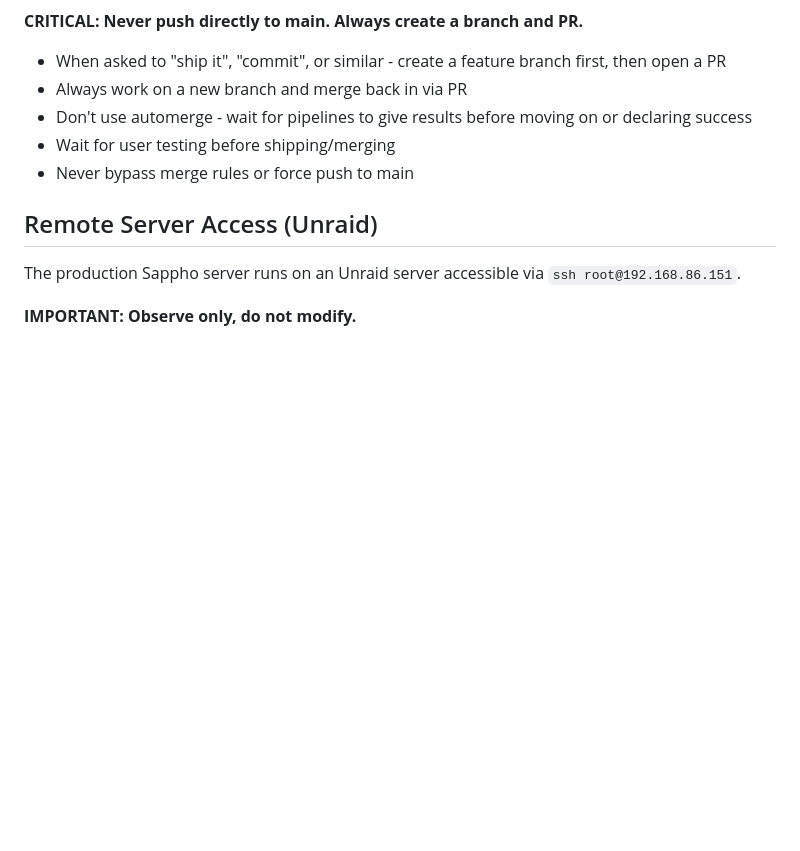
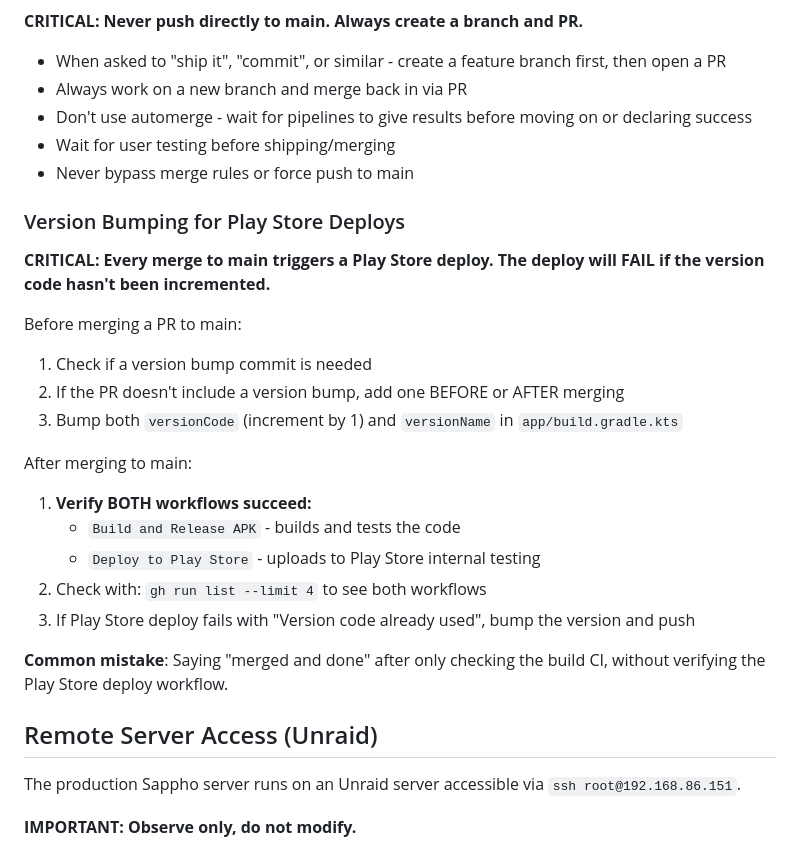
Before and after one commit to mondominator/sappho-android, a Markdown page: CLAUDE.md, the part around the change. Drawn GitHub-style; blank space fills up the shorter version.

Commit message:
docs: add version bump guidelines to CLAUDE.md
Clarify that every merge to main triggers Play Store deploy and
version code must be incremented. Add instructions to verify both
Build and Deploy workflows succeed.

Co-Authored-By: Claude Opus 4.5 <noreply@anthropic.com>

```diff
--- a/CLAUDE.md
+++ b/CLAUDE.md
@@ -459,6 +459,24 @@ app/src/test/java/
 - Wait for user testing before shipping/merging
 - Never bypass merge rules or force push to main
 
+### Version Bumping for Play Store Deploys
+
+**CRITICAL: Every merge to main triggers a Play Store deploy. The deploy will FAIL if the version code hasn't been incremented.**
+
+Before merging a PR to main:
+1. Check if a version bump commit is needed
+2. If the PR doesn't include a version bump, add one BEFORE or AFTER merging
+3. Bump both `versionCode` (increment by 1) and `versionName` in `app/build.gradle.kts`
+
+After merging to main:
+1. **Verify BOTH workflows succeed:**
+   - `Build and Release APK` - builds and tests the code
+   - `Deploy to Play Store` - uploads to Play Store internal testing
+2. Check with: `gh run list --limit 4` to see both workflows
+3. If Play Store deploy fails with "Version code already used", bump the version and push
+
+**Common mistake**: Saying "merged and done" after only checking the build CI, without verifying the Play Store deploy workflow.
+
 ## Remote Server Access (Unraid)
 
 The production Sappho server runs on an Unraid server accessible via `ssh root@192.168.86.151`.
```
